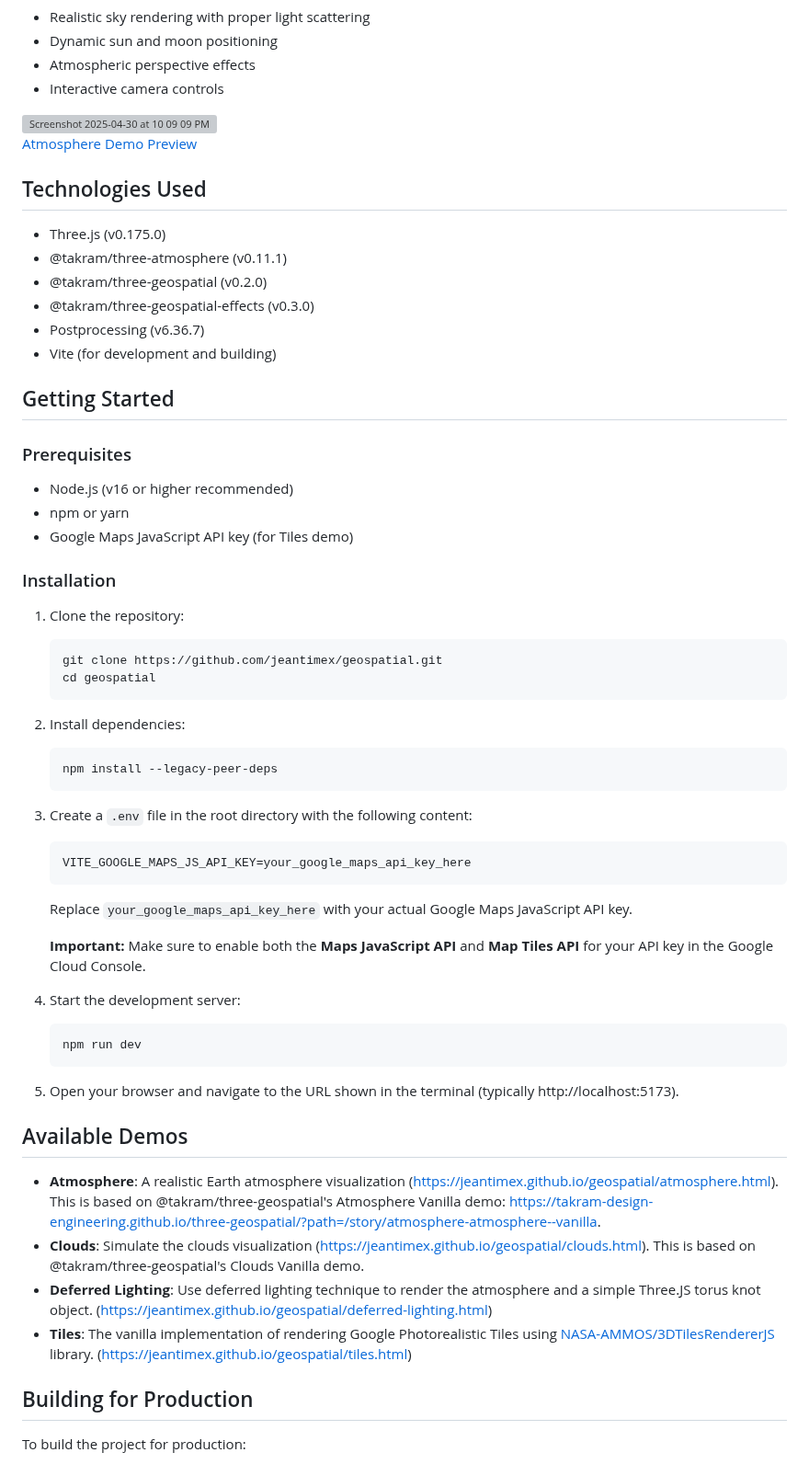
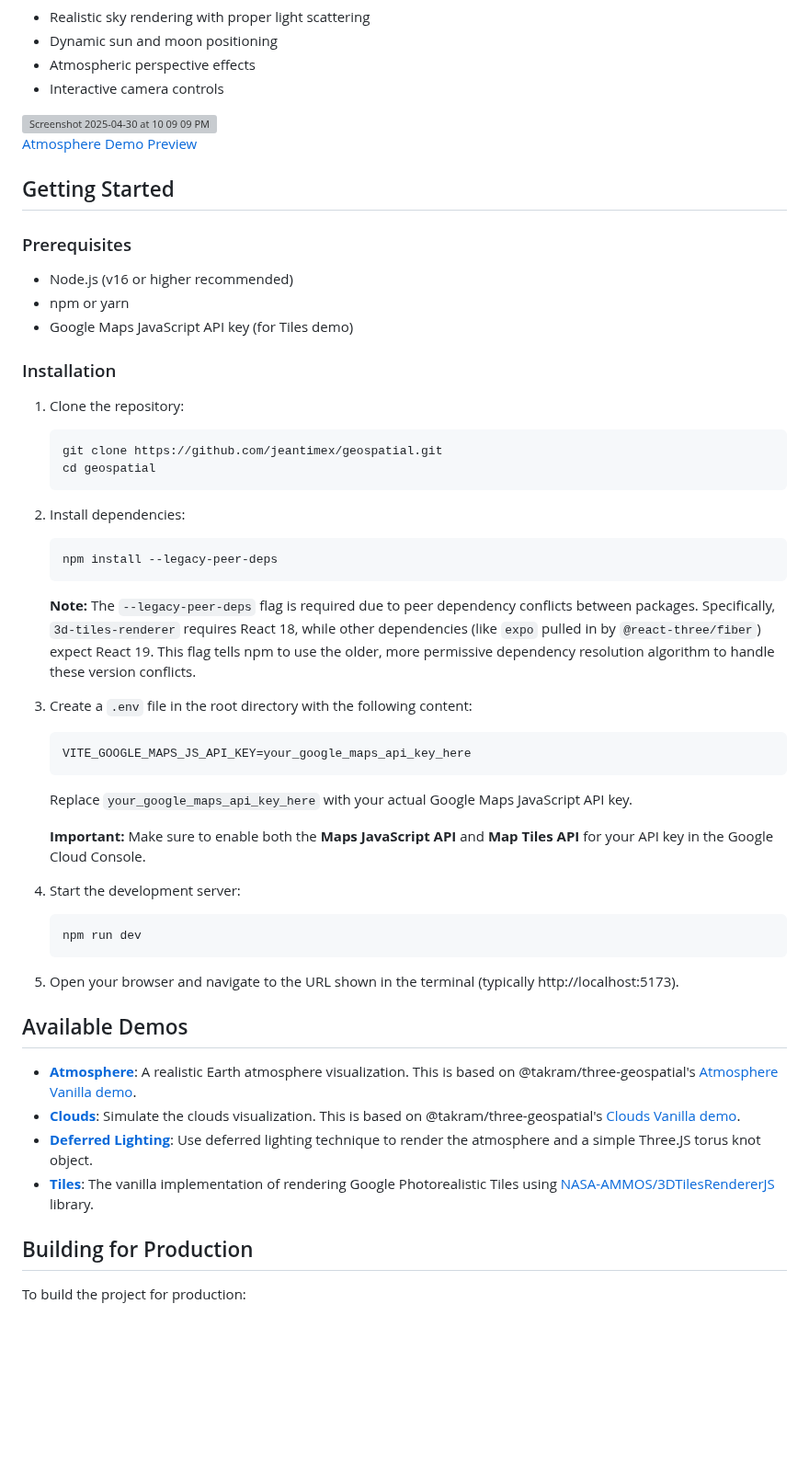
Before and after one commit to jeantimex/geospatial, a Markdown page: README.md, the part around the change. Shown at 92% size. Drawn GitHub-style; blank space fills up the shorter version; grey boxes are pictures that could not be loaded.

````diff
--- a/README.md
+++ b/README.md
@@ -15,15 +15,6 @@ This demo showcases a realistic Earth atmosphere effect using the `@takram/three
 
 [Atmosphere Demo Preview](https://jeantimex.github.io/geospatial/)
 
-## Technologies Used
-
-- Three.js (v0.175.0)
-- @takram/three-atmosphere (v0.11.1)
-- @takram/three-geospatial (v0.2.0)
-- @takram/three-geospatial-effects (v0.3.0)
-- Postprocessing (v6.36.7)
-- Vite (for development and building)
-
 ## Getting Started
 
 ### Prerequisites
@@ -35,25 +26,32 @@ This demo showcases a realistic Earth atmosphere effect using the `@takram/three
 ### Installation
 
 1. Clone the repository:
+
    ```bash
    git clone https://github.com/jeantimex/geospatial.git
    cd geospatial
    ```
 
 2. Install dependencies:
+
    ```bash
    npm install --legacy-peer-deps
    ```
 
+   **Note:** The `--legacy-peer-deps` flag is required due to peer dependency conflicts between packages. Specifically, `3d-tiles-renderer` requires React 18, while other dependencies (like `expo` pulled in by `@react-three/fiber`) expect React 19. This flag tells npm to use the older, more permissive dependency resolution algorithm to handle these version conflicts.
+
 3. Create a `.env` file in the root directory with the following content:
+
    ```
    VITE_GOOGLE_MAPS_JS_API_KEY=your_google_maps_api_key_here
    ```
+
    Replace `your_google_maps_api_key_here` with your actual Google Maps JavaScript API key.
 
    **Important:** Make sure to enable both the **Maps JavaScript API** and **Map Tiles API** for your API key in the Google Cloud Console.
 
 4. Start the development server:
+
    ```bash
    npm run dev
    ```
@@ -62,10 +60,10 @@ This demo showcases a realistic Earth atmosphere effect using the `@takram/three
 
 ## Available Demos
 
-- **Atmosphere**: A realistic Earth atmosphere visualization (https://jeantimex.github.io/geospatial/atmosphere.html). This is based on @takram/three-geospatial's Atmosphere Vanilla demo: https://takram-design-engineering.github.io/three-geospatial/?path=/story/atmosphere-atmosphere--vanilla.
-- **Clouds**: Simulate the clouds visualization (https://jeantimex.github.io/geospatial/clouds.html). This is based on @takram/three-geospatial's Clouds Vanilla demo.
-- **Deferred Lighting**: Use deferred lighting technique to render the atmosphere and a simple Three.JS torus knot object. (https://jeantimex.github.io/geospatial/deferred-lighting.html)
-- **Tiles**: The vanilla implementation of rendering Google Photorealistic Tiles using [NASA-AMMOS/3DTilesRendererJS](https://github.com/NASA-AMMOS/3DTilesRendererJS) library. (https://jeantimex.github.io/geospatial/tiles.html)
+- **[Atmosphere](https://jeantimex.github.io/geospatial/atmosphere.html)**: A realistic Earth atmosphere visualization. This is based on @takram/three-geospatial's [Atmosphere Vanilla demo](https://takram-design-engineering.github.io/three-geospatial/?path=/story/atmosphere-atmosphere--vanilla).
+- **[Clouds](https://jeantimex.github.io/geospatial/clouds.html)**: Simulate the clouds visualization. This is based on @takram/three-geospatial's [Clouds Vanilla demo](https://takram-design-engineering.github.io/three-geospatial/?path=/story/clouds-clouds--vanilla).
+- **[Deferred Lighting](https://jeantimex.github.io/geospatial/deferred-lighting.html)**: Use deferred lighting technique to render the atmosphere and a simple Three.JS torus knot object.
+- **[Tiles](https://jeantimex.github.io/geospatial/tiles.html)**: The vanilla implementation of rendering Google Photorealistic Tiles using [NASA-AMMOS/3DTilesRendererJS](https://github.com/NASA-AMMOS/3DTilesRendererJS) library.
 
 ## Building for Production
 
````
